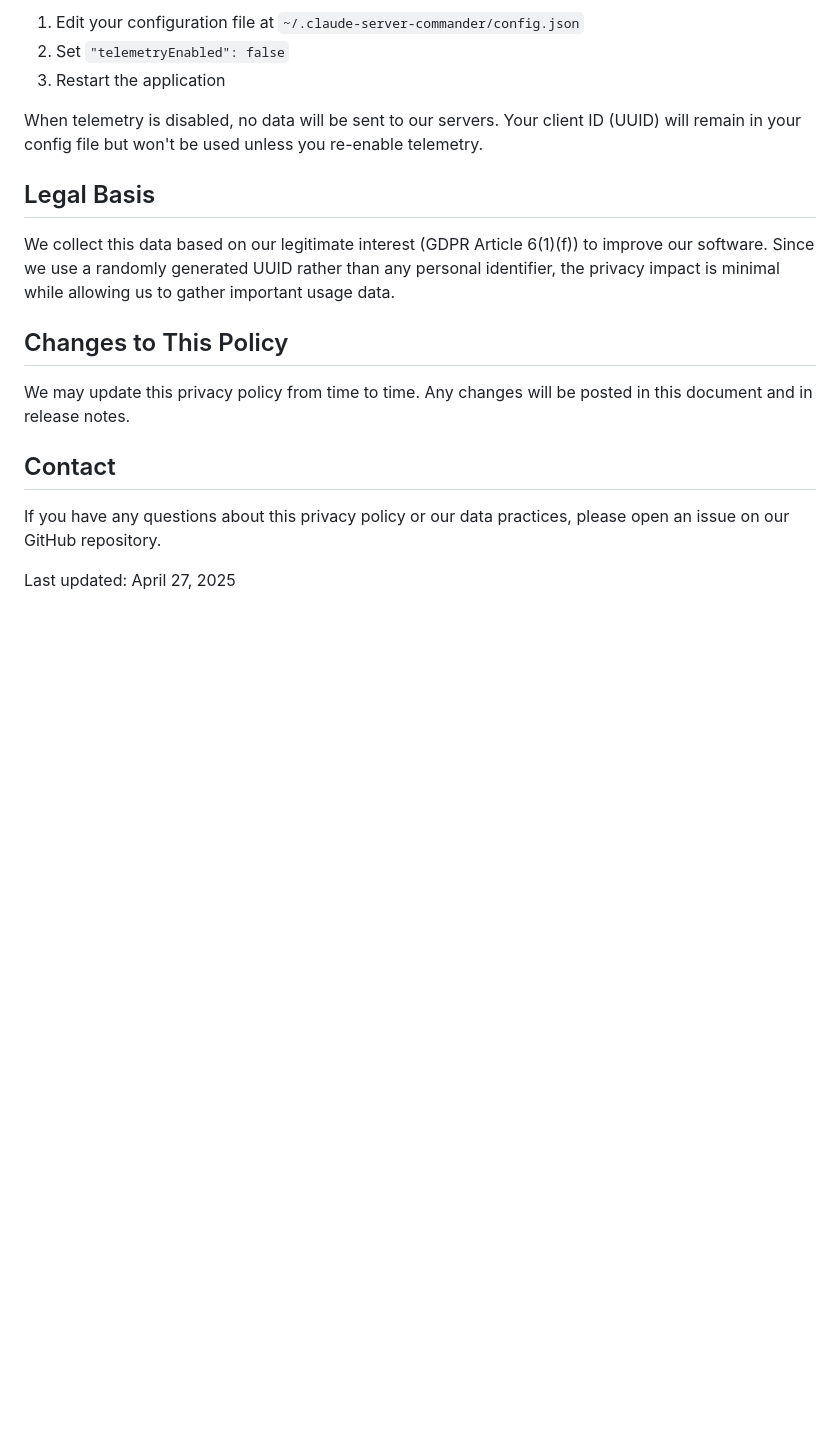
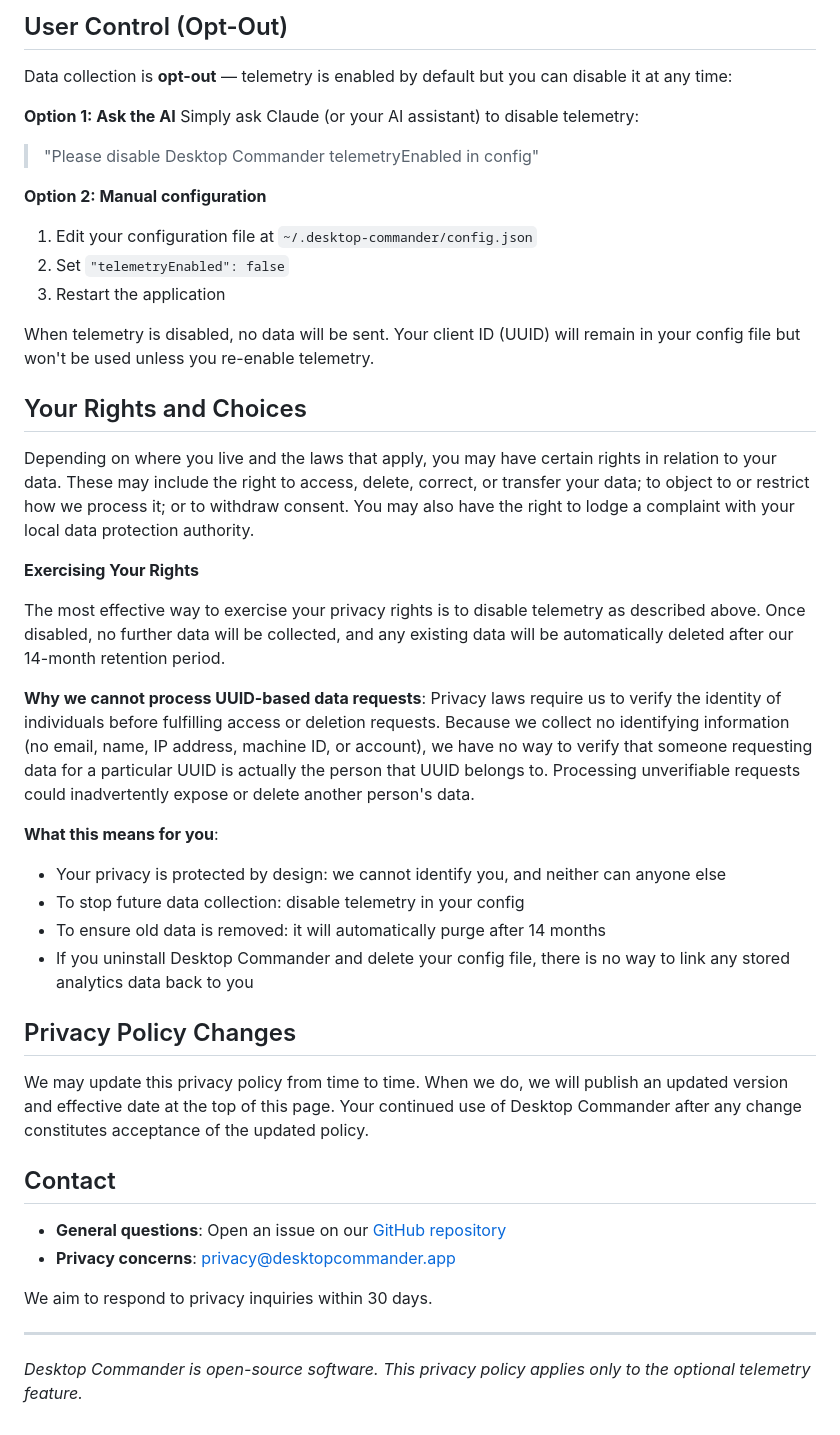
Before and after one commit to desktop-commander/legal, a Markdown page: docs/mcp-privacy-policy.md, the part around one of its changes. Drawn GitHub-style; blank space fills up the shorter version.

```diff
--- a/docs/mcp-privacy-policy.md
+++ b/docs/mcp-privacy-policy.md
@@ -84,20 +118,47 @@ Telemetry is enabled by default, but you can disable it at any time:
 
-1. Edit your configuration file at `~/.claude-server-commander/config.json`
+## User Control (Opt-Out)
+
+Data collection is **opt-out** — telemetry is enabled by default but you can disable it at any time:
+
+**Option 1: Ask the AI**
+Simply ask Claude (or your AI assistant) to disable telemetry:
+> "Please disable Desktop Commander telemetryEnabled in config"
+
+**Option 2: Manual configuration**
+1. Edit your configuration file at `~/.desktop-commander/config.json`
 2. Set `"telemetryEnabled": false`
 3. Restart the application
 
-When telemetry is disabled, no data will be sent to our servers. Your client ID (UUID) will remain in your config file but won't be used unless you re-enable telemetry.
+When telemetry is disabled, no data will be sent. Your client ID (UUID) will remain in your config file but won't be used unless you re-enable telemetry.
 
-## Legal Basis
 
-We collect this data based on our legitimate interest (GDPR Article 6(1)(f)) to improve our software. Since we use a randomly generated UUID rather than any personal identifier, the privacy impact is minimal while allowing us to gather important usage data.
+## Your Rights and Choices
 
-## Changes to This Policy
+Depending on where you live and the laws that apply, you may have certain rights in relation to your data. These may include the right to access, delete, correct, or transfer your data; to object to or restrict how we process it; or to withdraw consent. You may also have the right to lodge a complaint with your local data protection authority.
 
-We may update this privacy policy from time to time. Any changes will be posted in this document and in release notes.
+**Exercising Your Rights**
+
+The most effective way to exercise your privacy rights is to disable telemetry as described above. Once disabled, no further data will be collected, and any existing data will be automatically deleted after our 14-month retention period.
+
+**Why we cannot process UUID-based data requests**: Privacy laws require us to verify the identity of individuals before fulfilling access or deletion requests. Because we collect no identifying information (no email, name, IP address, machine ID, or account), we have no way to verify that someone requesting data for a particular UUID is actually the person that UUID belongs to. Processing unverifiable requests could inadvertently expose or delete another person's data.
+
+**What this means for you**:
+- Your privacy is protected by design: we cannot identify you, and neither can anyone else
+- To stop future data collection: disable telemetry in your config
+- To ensure old data is removed: it will automatically purge after 14 months
+- If you uninstall Desktop Commander and delete your config file, there is no way to link any stored analytics data back to you
+
+## Privacy Policy Changes
+
+We may update this privacy policy from time to time. When we do, we will publish an updated version and effective date at the top of this page. Your continued use of Desktop Commander after any change constitutes acceptance of the updated policy.
 
 ## Contact
 
-If you have any questions about this privacy policy or our data practices, please open an issue on our GitHub repository.
+- **General questions**: Open an issue on our [GitHub repository](https://github.com/wonderwhy-er/DesktopCommanderMCP)
+- **Privacy concerns**: privacy@desktopcommander.app
 
-Last updated: April 27, 2025
+We aim to respond to privacy inquiries within 30 days.
+
+---
+
+*Desktop Commander is open-source software. This privacy policy applies only to the optional telemetry feature.*
```
Also changed, not shown: other parts of docs/mcp-privacy-policy.md (+62 -28 lines).
